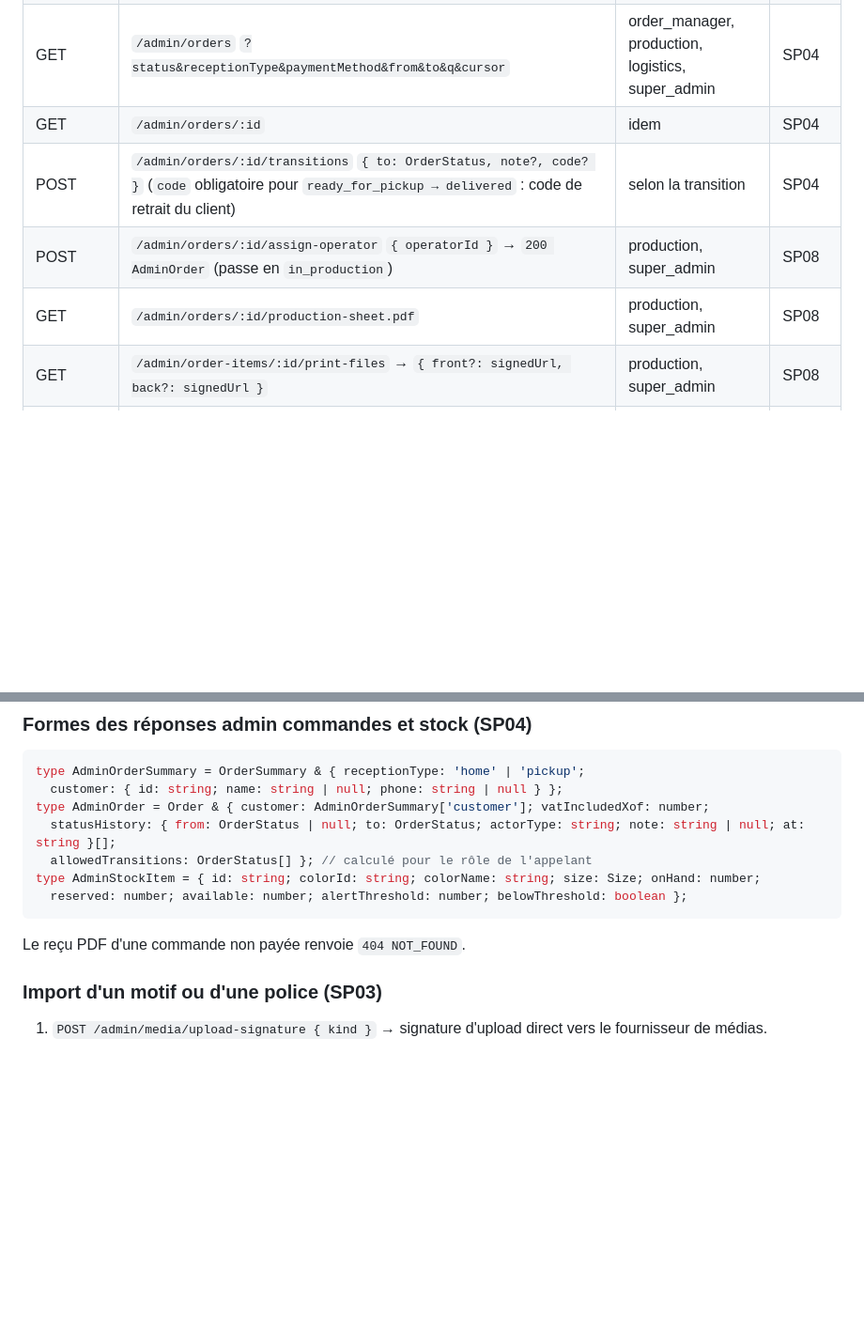
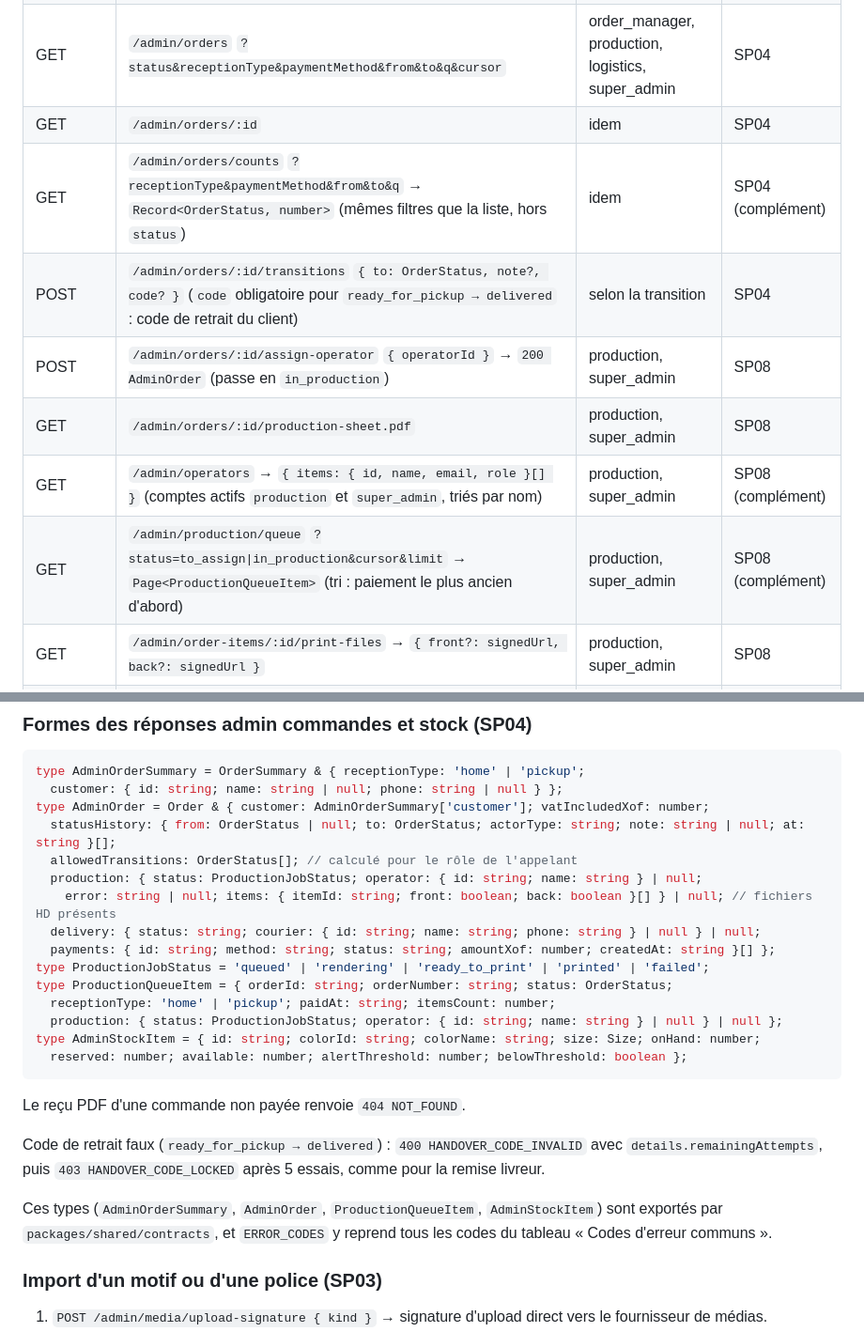
Before and after one commit to lilprod/streetwear_app, a Markdown page: docs/contrat-api.md, 2 parts joined by grey strips. Shown at 94% size. Rendered like a GitHub page; blank space fills up the shorter version.

Commit message:
docs(contract): add operators, production queue and order counts admin routes
Co-Authored-By: Claude Opus 5.5 <noreply@anthropic.com>
Claude-Session: https://claude.ai/code/session_019XmeCH64yB7QAAbHshP9AM

````diff
--- a/docs/contrat-api.md
+++ b/docs/contrat-api.md
@@ -197,9 +197,12 @@ l'API facture l'acompte (`kind = 'deposit'`).
 | POST | `/admin/auth/logout` `{ refreshToken }` → `204` | tous | SP02 |
 | GET | `/admin/orders` `?status&receptionType&paymentMethod&from&to&q&cursor` | order_manager, production, logistics, super_admin | SP04 |
 | GET | `/admin/orders/:id` | idem | SP04 |
+| GET | `/admin/orders/counts` `?receptionType&paymentMethod&from&to&q` → `Record<OrderStatus, number>` (mêmes filtres que la liste, hors `status`) | idem | SP04 (complément) |
 | POST | `/admin/orders/:id/transitions` `{ to: OrderStatus, note?, code? }` (`code` obligatoire pour `ready_for_pickup → delivered` : code de retrait du client) | selon la transition | SP04 |
 | POST | `/admin/orders/:id/assign-operator` `{ operatorId }` → `200 AdminOrder` (passe en `in_production`) | production, super_admin | SP08 |
 | GET | `/admin/orders/:id/production-sheet.pdf` | production, super_admin | SP08 |
+| GET | `/admin/operators` → `{ items: { id, name, email, role }[] }` (comptes actifs `production` et `super_admin`, triés par nom) | production, super_admin | SP08 (complément) |
+| GET | `/admin/production/queue` `?status=to_assign\|in_production&cursor&limit` → `Page<ProductionQueueItem>` (tri : paiement le plus ancien d'abord) | production, super_admin | SP08 (complément) |
 | GET | `/admin/order-items/:id/print-files` → `{ front?: signedUrl, back?: signedUrl }` | production, super_admin | SP08 |
 | POST | `/admin/order-items/:id/print-files/regenerate` → `202 { status: 'queued' }` | production, super_admin | SP08 |
 | GET / POST / PATCH | `/admin/delivery-zones` | logistics, super_admin | SP06 |
@@ -240,12 +243,24 @@ type AdminOrderSummary = OrderSummary & { receptionType: 'home' | 'pickup';
   customer: { id: string; name: string | null; phone: string | null } };
 type AdminOrder = Order & { customer: AdminOrderSummary['customer']; vatIncludedXof: number;
   statusHistory: { from: OrderStatus | null; to: OrderStatus; actorType: string; note: string | null; at: string }[];
-  allowedTransitions: OrderStatus[] }; // calculé pour le rôle de l'appelant
+  allowedTransitions: OrderStatus[]; // calculé pour le rôle de l'appelant
+  production: { status: ProductionJobStatus; operator: { id: string; name: string } | null;
+    error: string | null; items: { itemId: string; front: boolean; back: boolean }[] } | null; // fichiers HD présents
+  delivery: { status: string; courier: { id: string; name: string; phone: string } | null } | null;
+  payments: { id: string; method: string; status: string; amountXof: number; createdAt: string }[] };
+type ProductionJobStatus = 'queued' | 'rendering' | 'ready_to_print' | 'printed' | 'failed';
+type ProductionQueueItem = { orderId: string; orderNumber: string; status: OrderStatus;
+  receptionType: 'home' | 'pickup'; paidAt: string; itemsCount: number;
+  production: { status: ProductionJobStatus; operator: { id: string; name: string } | null } | null };
 type AdminStockItem = { id: string; colorId: string; colorName: string; size: Size; onHand: number;
   reserved: number; available: number; alertThreshold: number; belowThreshold: boolean };
 ```
 
 Le reçu PDF d'une commande non payée renvoie `404 NOT_FOUND`.
+
+Code de retrait faux (`ready_for_pickup → delivered`) : `400 HANDOVER_CODE_INVALID` avec `details.remainingAttempts`, puis `403 HANDOVER_CODE_LOCKED` après 5 essais, comme pour la remise livreur.
+
+Ces types (`AdminOrderSummary`, `AdminOrder`, `ProductionQueueItem`, `AdminStockItem`) sont exportés par `packages/shared/contracts`, et `ERROR_CODES` y reprend tous les codes du tableau « Codes d'erreur communs ».
 
 ### Import d'un motif ou d'une police (SP03)
 
````
